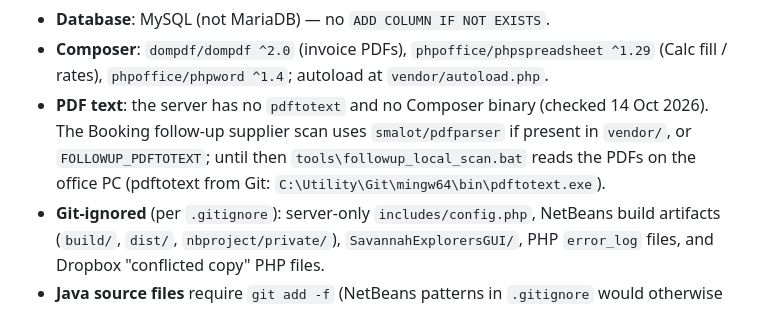
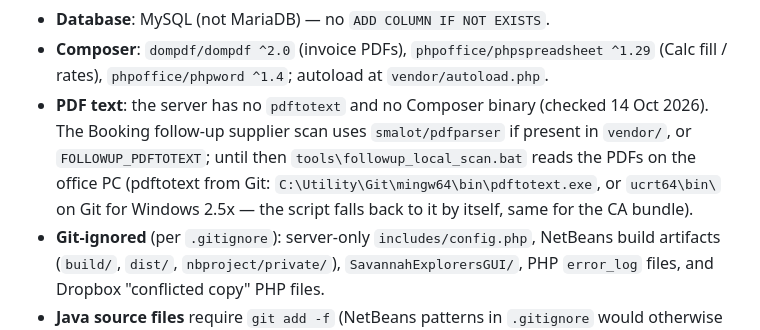
Before and after one commit to rdesibi1973/hub, a Markdown page: docs/INFRASTRUCTURE.md, the part around the change. GitHub-like rendering.

Commit message:
INFRASTRUCTURE: pdftotext also in Git's ucrt64\ (Git for Windows 2.5x)
Co-Authored-By: Claude Opus 5.5 <noreply@anthropic.com>

```diff
--- a/docs/INFRASTRUCTURE.md
+++ b/docs/INFRASTRUCTURE.md
@@ -57,6 +57,7 @@ To edit a secret: change it **on the server** (outside the repo, no git deploy).
 - **Composer**: `dompdf/dompdf ^2.0` (invoice PDFs), `phpoffice/phpspreadsheet ^1.29` (Calc fill / rates), `phpoffice/phpword ^1.4`; autoload at `vendor/autoload.php`.
 - **PDF text**: the server has no `pdftotext` and no Composer binary (checked 14 Oct 2026). The Booking follow-up supplier scan
   uses `smalot/pdfparser` if present in `vendor/`, or `FOLLOWUP_PDFTOTEXT`; until then `tools\followup_local_scan.bat` reads the
-  PDFs on the office PC (pdftotext from Git: `C:\Utility\Git\mingw64\bin\pdftotext.exe`).
+  PDFs on the office PC (pdftotext from Git: `C:\Utility\Git\mingw64\bin\pdftotext.exe`, or `ucrt64\bin\` on
+  Git for Windows 2.5x — the script falls back to it by itself, same for the CA bundle).
 - **Git-ignored** (per `.gitignore`): server-only `includes/config.php`, NetBeans build artifacts (`build/`, `dist/`, `nbproject/private/`), `SavannahExplorersGUI/`, PHP `error_log` files, and Dropbox "conflicted copy" PHP files.
 - **Java source files** require `git add -f` (NetBeans patterns in `.gitignore` would otherwise exclude them).
```
